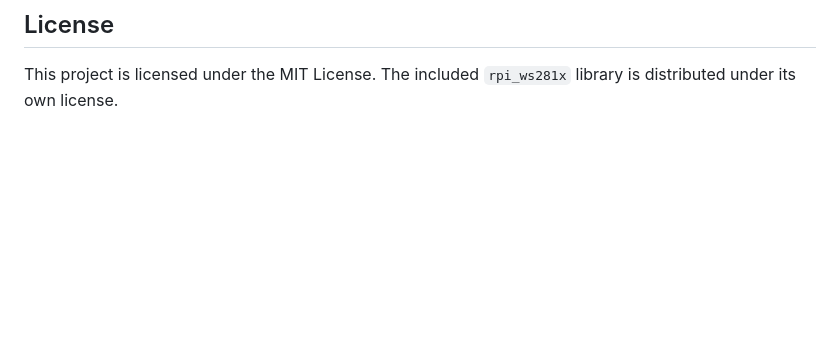
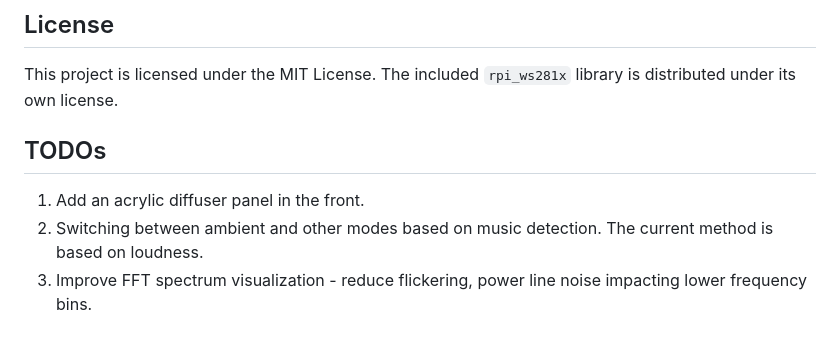
Before and after one commit to blinkingleds/SonicGlow, a Markdown page: README.md, the part around the change. GitHub-like rendering; blank space fills up the shorter version.

Commit message:
Add TODOs for future project enhancemens

```diff
--- a/README.md
+++ b/README.md
@@ -100,3 +100,9 @@ All major parameters can be tuned in the `parameters.h` file. This is the centra
 ## License
 
 This project is licensed under the MIT License. The included `rpi_ws281x` library is distributed under its own license.
+
+## TODOs
+
+1.  Add an acrylic diffuser panel in the front.
+2.  Switching between ambient and other modes based on music detection. The current method is based on loudness.
+3.  Improve FFT spectrum visualization - reduce flickering, power line noise impacting lower frequency bins.
```
